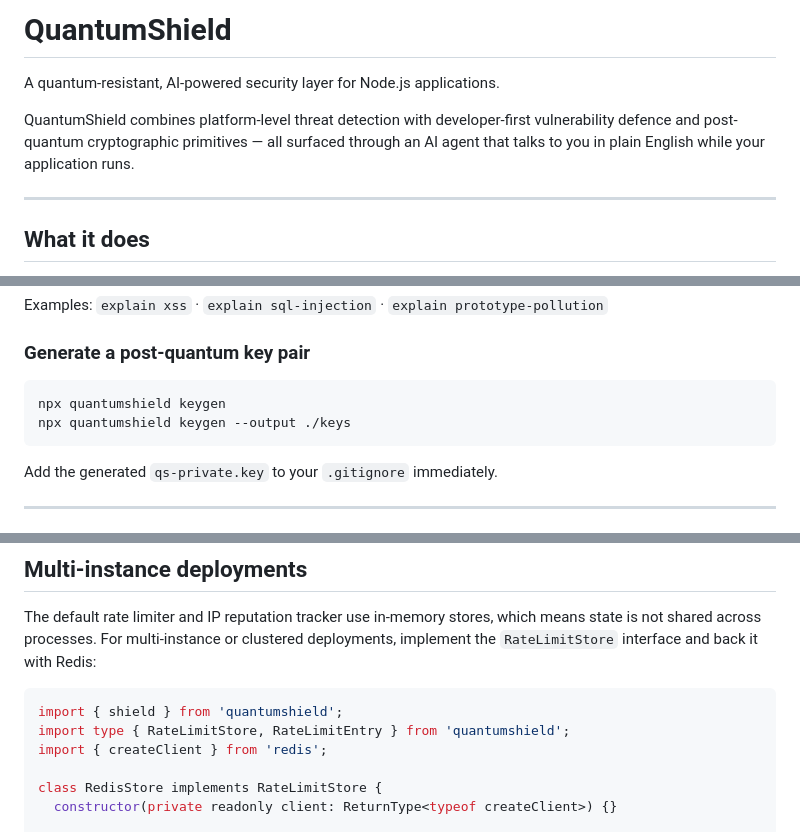
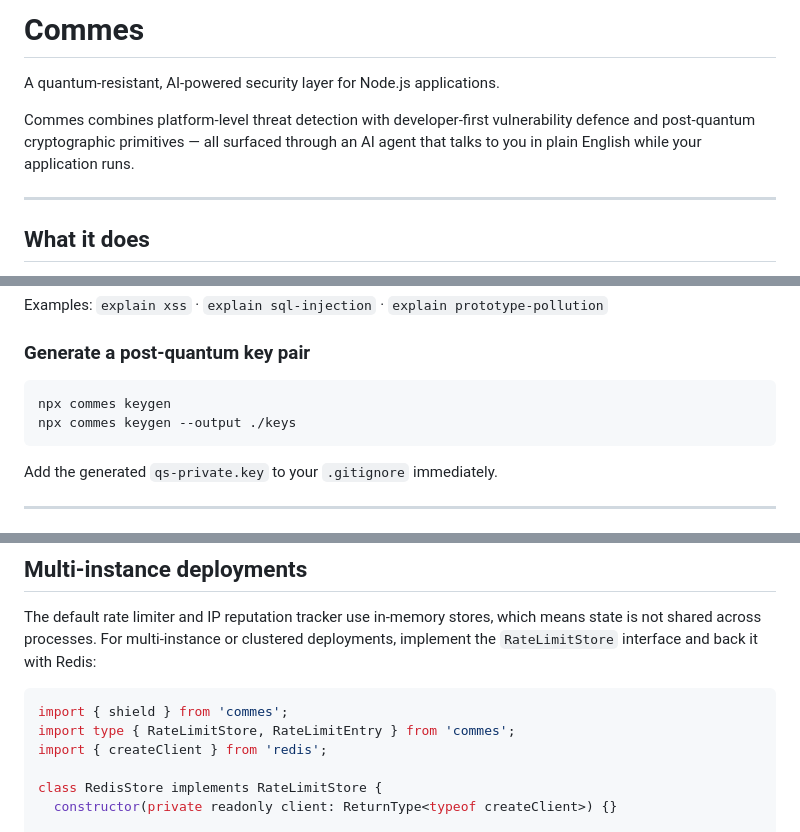
Before and after one commit to thecolourfoundation/Commes, a Markdown page: README.md, 3 parts joined by grey strips. Drawn GitHub-style.

````diff
--- a/README.md
+++ b/README.md
@@ -1,8 +1,8 @@
-# QuantumShield
+# Commes
 
 A quantum-resistant, AI-powered security layer for Node.js applications.
 
-QuantumShield combines platform-level threat detection with developer-first vulnerability defence and post-quantum cryptographic primitives — all surfaced through an AI agent that talks to you in plain English while your application runs.
+Commes combines platform-level threat detection with developer-first vulnerability defence and post-quantum cryptographic primitives — all surfaced through an AI agent that talks to you in plain English while your application runs.
 
 ---
 
@@ -153,8 +153,8 @@ Examples: `explain xss` · `explain sql-injection` · `explain prototype-polluti
 ### Generate a post-quantum key pair
 
 ```bash
-npx quantumshield keygen
-npx quantumshield keygen --output ./keys
+npx commes keygen
+npx commes keygen --output ./keys
 ```
 
 Add the generated `qs-private.key` to your `.gitignore` immediately.
@@ -218,8 +218,8 @@ For a production deployment handling regulated data, replace the pure-TypeScript
 The default rate limiter and IP reputation tracker use in-memory stores, which means state is not shared across processes. For multi-instance or clustered deployments, implement the `RateLimitStore` interface and back it with Redis:
 
 ```typescript
-import { shield } from 'quantumshield';
-import type { RateLimitStore, RateLimitEntry } from 'quantumshield';
+import { shield } from 'commes';
+import type { RateLimitStore, RateLimitEntry } from 'commes';
 import { createClient } from 'redis';
 
 class RedisStore implements RateLimitStore {
````
Also changed, not shown: other parts of README.md (+14 -14 lines).
